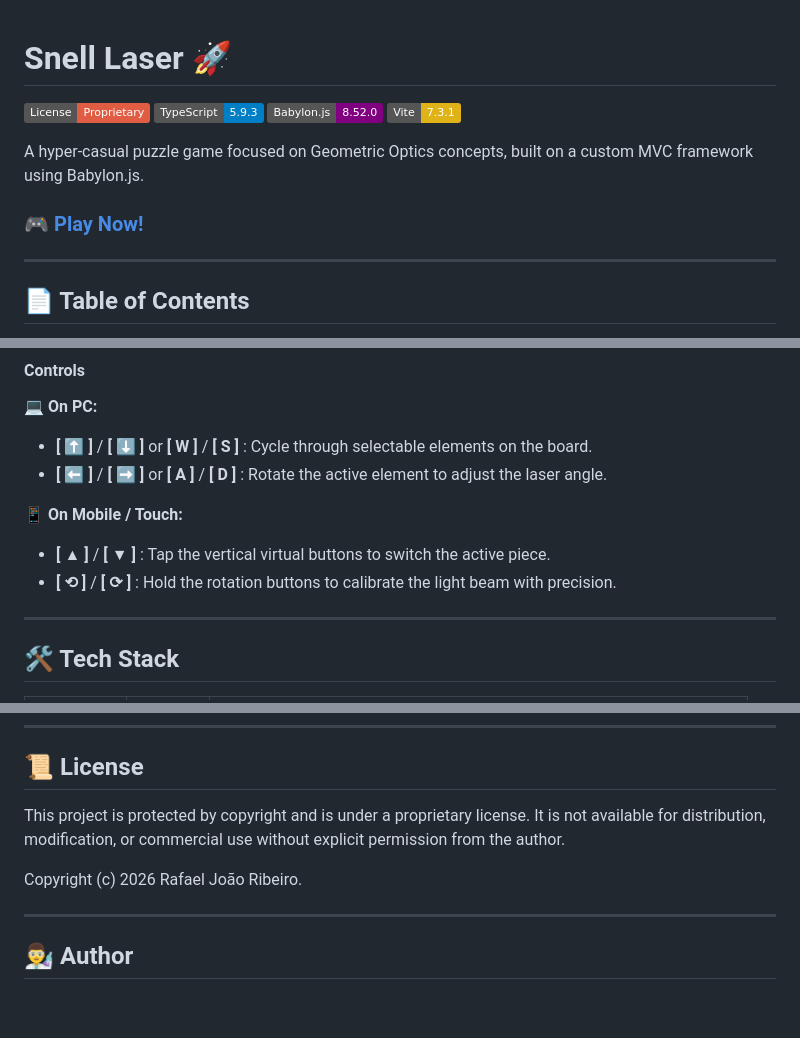
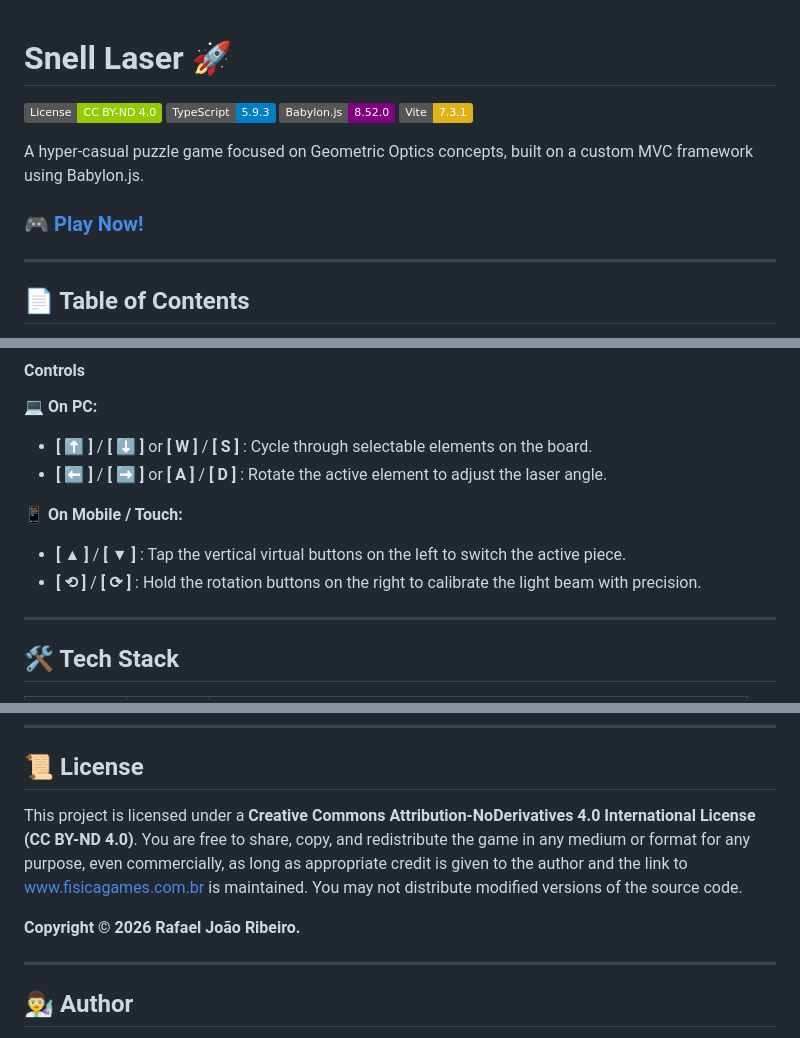
Before and after one commit to fisicagames/snell-laser, a Markdown page: README.md, 3 parts joined by grey strips. GitHub-like rendering; badges without logos; blank space fills up the shorter version.

Commit message:
docs(readme): update license information

```diff
--- a/README.md
+++ b/README.md
@@ -1,7 +1,6 @@
-
 # Snell Laser 🚀
 
-[![License: Proprietary](https://img.shields.io/badge/License-Proprietary-red.svg)](https://github.com/rafaelj/snell-laser)
+[![License: CC BY-ND 4.0](https://img.shields.io/badge/License-CC%20BY--ND%204.0-green.svg)](https://creativecommons.org/licenses/by-nd/4.0/)
 [![TypeScript](https://img.shields.io/badge/TypeScript-5.9.3-blue.svg)](https://www.typescriptlang.org/)
 [![Babylon.js](https://img.shields.io/badge/Babylon.js-8.52.0-purple.svg)](https://www.babylonjs.com/)
 [![Vite](https://img.shields.io/badge/Vite-7.3.1-yellow.svg)](https://vitejs.dev/)
@@ -9,7 +8,6 @@
 A hyper-casual puzzle game focused on Geometric Optics concepts, built on a custom MVC framework using Babylon.js.
 
 ### [🎮 Play Now!](https://fisicagames.com.br/index.php/2026/03/22/snell-laser/)
-
 
 ---
 
@@ -58,8 +56,8 @@ The project serves as an educational tool, visually demonstrating the **Snell-De
 
 📱 **On Mobile / Touch:**
 
-* **[ ▲ ]** / **[ ▼ ]** : Tap the vertical virtual buttons to switch the active piece.
-* **[ ⟲ ]** / **[ ⟳ ]** : Hold the rotation buttons to calibrate the light beam with precision.
+* **[ ▲ ]** / **[ ▼ ]** : Tap the vertical virtual buttons on the left to switch the active piece.
+* **[ ⟲ ]** / **[ ⟳ ]** : Hold the rotation buttons on the right to calibrate the light beam with precision.
 
 ---
 
@@ -117,9 +115,9 @@ For GPU optimization, the project implements the **Factory Pattern (`MaterialFac
 
 ## 📜 License
 
-This project is protected by copyright and is under a proprietary license. It is not available for distribution, modification, or commercial use without explicit permission from the author.
+This project is licensed under a **Creative Commons Attribution-NoDerivatives 4.0 International License (CC BY-ND 4.0)**. You are free to share, copy, and redistribute the game in any medium or format for any purpose, even commercially, as long as appropriate credit is given to the author and the link to [www.fisicagames.com.br](https://www.fisicagames.com.br) is maintained. You may not distribute modified versions of the source code.
 
-Copyright (c) 2026 Rafael João Ribeiro.
+**Copyright © 2026 Rafael João Ribeiro.**
 
 ---
 
```
